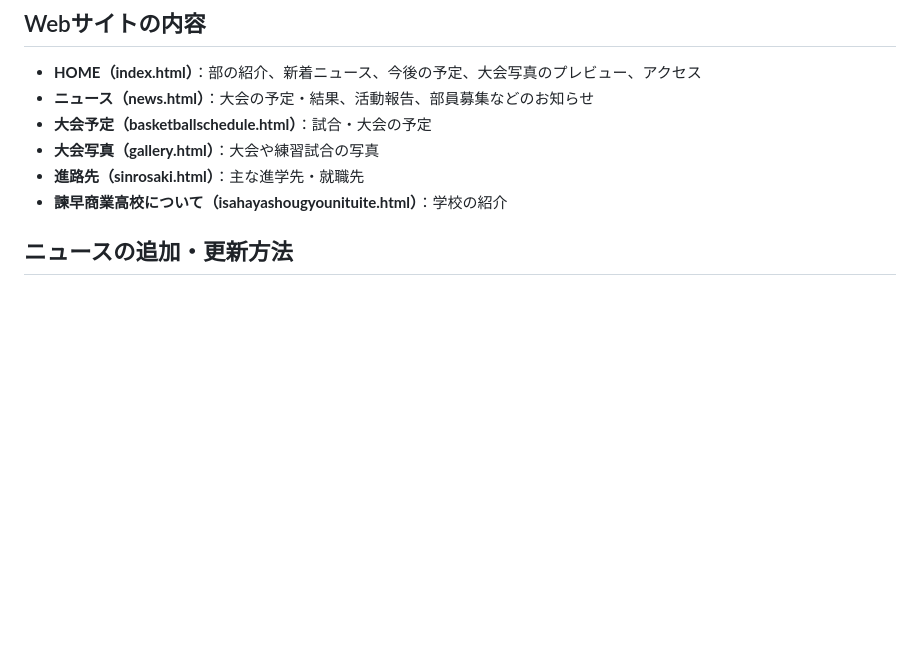
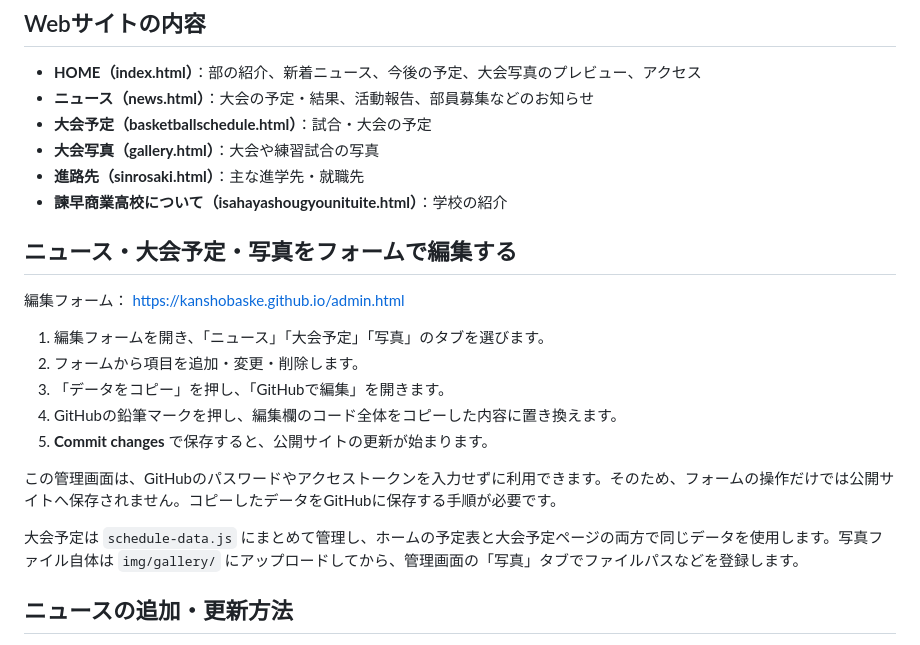
Before and after one commit to kanshobaske/kanshobaske.github.io, a Markdown page: README.md, the part around the change. GitHub-like rendering; blank space fills up the shorter version.

Commit message:
Document form-based news and schedule editing

```diff
--- a/README.md
+++ b/README.md
@@ -13,6 +13,20 @@
 - **大会写真（gallery.html）**：大会や練習試合の写真
 - **進路先（sinrosaki.html）**：主な進学先・就職先
 - **諫早商業高校について（isahayashougyounituite.html）**：学校の紹介
+
+## ニュース・大会予定・写真をフォームで編集する
+
+編集フォーム： https://kanshobaske.github.io/admin.html
+
+1. 編集フォームを開き、「ニュース」「大会予定」「写真」のタブを選びます。
+2. フォームから項目を追加・変更・削除します。
+3. 「データをコピー」を押し、「GitHubで編集」を開きます。
+4. GitHubの鉛筆マークを押し、編集欄のコード全体をコピーした内容に置き換えます。
+5. **Commit changes** で保存すると、公開サイトの更新が始まります。
+
+この管理画面は、GitHubのパスワードやアクセストークンを入力せずに利用できます。そのため、フォームの操作だけでは公開サイトへ保存されません。コピーしたデータをGitHubに保存する手順が必要です。
+
+大会予定は `schedule-data.js` にまとめて管理し、ホームの予定表と大会予定ページの両方で同じデータを使用します。写真ファイル自体は `img/gallery/` にアップロードしてから、管理画面の「写真」タブでファイルパスなどを登録します。
 
 ## ニュースの追加・更新方法
 
```
